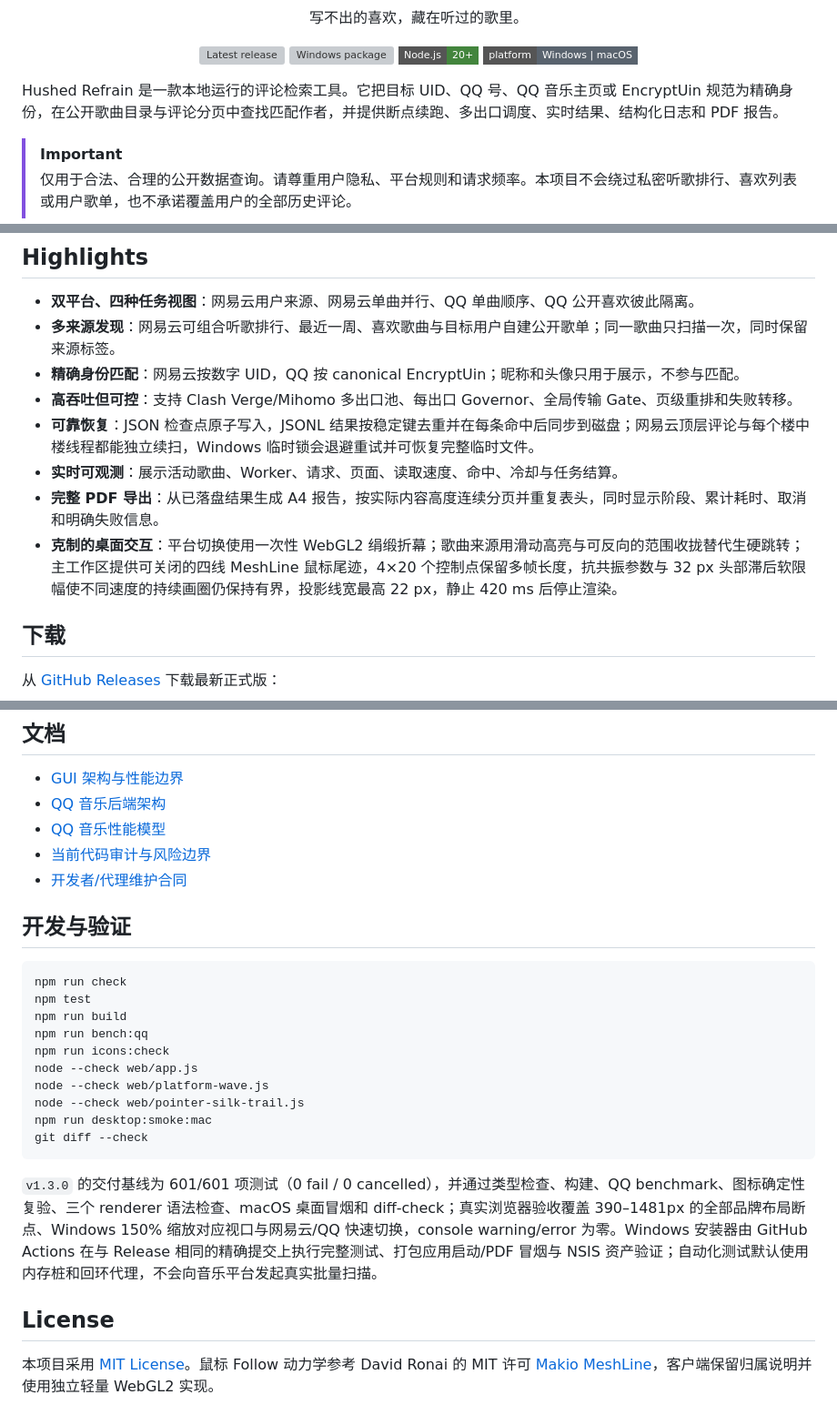
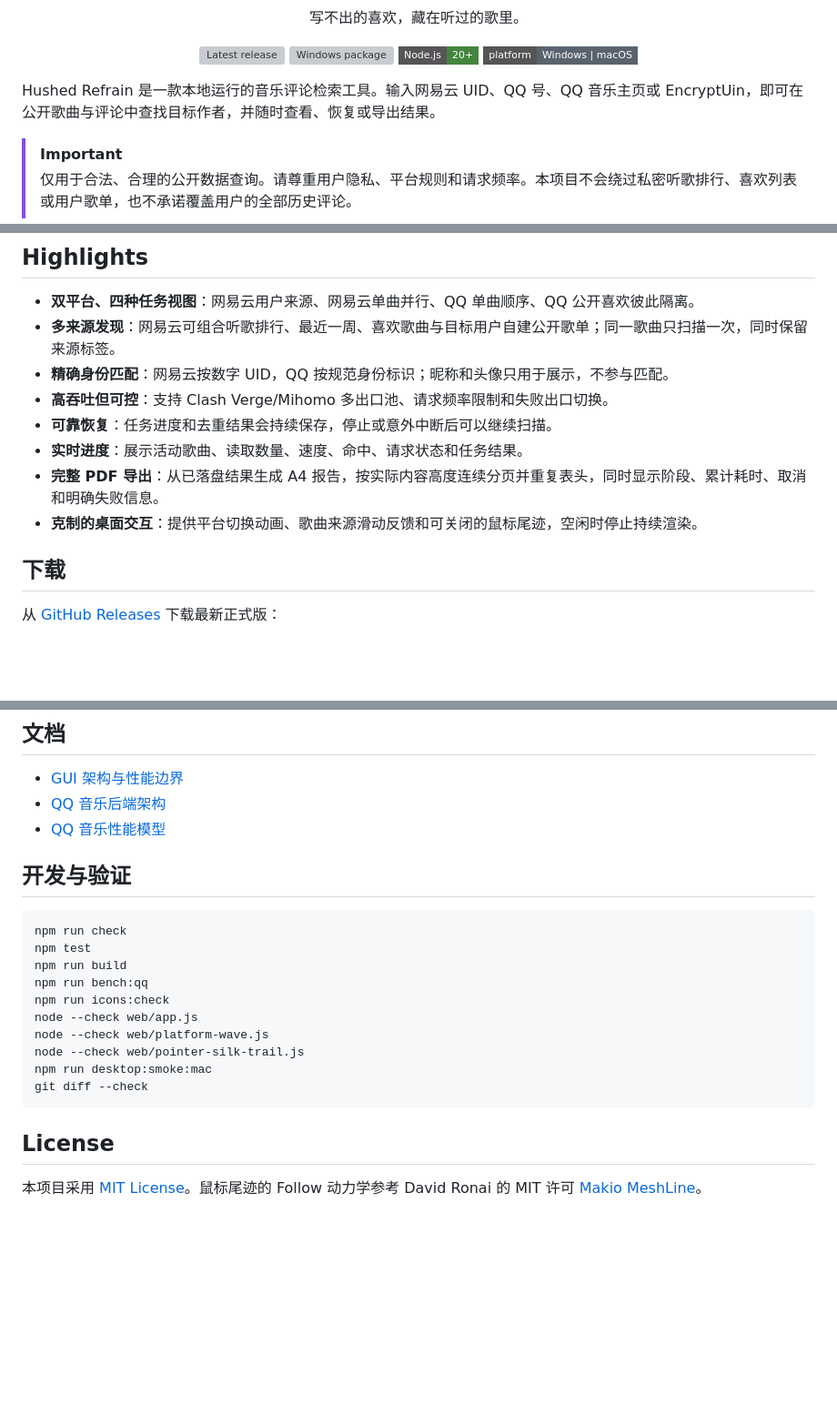
Before and after one commit to RocXOvO/hushed-refrain, a Markdown page: README.md, 3 parts joined by grey strips. Shown at 91% size. Drawn GitHub-style; badges without logos; blank space fills up the shorter version; grey boxes are pictures that could not be loaded.

````diff
--- a/README.md
+++ b/README.md
@@ -11,7 +11,7 @@
   </p>
 </div>
 
-Hushed Refrain 是一款本地运行的评论检索工具。它把目标 UID、QQ 号、QQ 音乐主页或 EncryptUin 规范为精确身份，在公开歌曲目录与评论分页中查找匹配作者，并提供断点续跑、多出口调度、实时结果、结构化日志和 PDF 报告。
+Hushed Refrain 是一款本地运行的音乐评论检索工具。输入网易云 UID、QQ 号、QQ 音乐主页或 EncryptUin，即可在公开歌曲与评论中查找目标作者，并随时查看、恢复或导出结果。
 
 > [!IMPORTANT]
 > 仅用于合法、合理的公开数据查询。请尊重用户隐私、平台规则和请求频率。本项目不会绕过私密听歌排行、喜欢列表或用户歌单，也不承诺覆盖用户的全部历史评论。
@@ -23,12 +23,12 @@ Hushed Refrain 是一款本地运行的评论检索工具。它把目标 UID、Q
 
 - **双平台、四种任务视图**：网易云用户来源、网易云单曲并行、QQ 单曲顺序、QQ 公开喜欢彼此隔离。
 - **多来源发现**：网易云可组合听歌排行、最近一周、喜欢歌曲与目标用户自建公开歌单；同一歌曲只扫描一次，同时保留来源标签。
-- **精确身份匹配**：网易云按数字 UID，QQ 按 canonical EncryptUin；昵称和头像只用于展示，不参与匹配。
-- **高吞吐但可控**：支持 Clash Verge/Mihomo 多出口池、每出口 Governor、全局传输 Gate、页级重排和失败转移。
-- **可靠恢复**：JSON 检查点原子写入，JSONL 结果按稳定键去重并在每条命中后同步到磁盘；网易云顶层评论与每个楼中楼线程都能独立续扫，Windows 临时锁会退避重试并可恢复完整临时文件。
-- **实时可观测**：展示活动歌曲、Worker、请求、页面、读取速度、命中、冷却与任务结算。
+- **精确身份匹配**：网易云按数字 UID，QQ 按规范身份标识；昵称和头像只用于展示，不参与匹配。
+- **高吞吐但可控**：支持 Clash Verge/Mihomo 多出口池、请求频率限制和失败出口切换。
+- **可靠恢复**：任务进度和去重结果会持续保存，停止或意外中断后可以继续扫描。
+- **实时进度**：展示活动歌曲、读取数量、速度、命中、请求状态和任务结果。
 - **完整 PDF 导出**：从已落盘结果生成 A4 报告，按实际内容高度连续分页并重复表头，同时显示阶段、累计耗时、取消和明确失败信息。
-- **克制的桌面交互**：平台切换使用一次性 WebGL2 绢缎折幕；歌曲来源用滑动高亮与可反向的范围收拢替代生硬跳转；主工作区提供可关闭的四线 MeshLine 鼠标尾迹，4×20 个控制点保留多帧长度，抗共振参数与 32 px 头部滞后软限幅使不同速度的持续画圈仍保持有界，投影线宽最高 22 px，静止 420 ms 后停止渲染。
+- **克制的桌面交互**：提供平台切换动画、歌曲来源滑动反馈和可关闭的鼠标尾迹，空闲时停止持续渲染。
 
 ## 下载
 
@@ -133,8 +128,6 @@ npm run start -- --help
 - [GUI 架构与性能边界](docs/platform-gui-architecture.md)
 - [QQ 音乐后端架构](docs/qq-music-architecture.md)
 - [QQ 音乐性能模型](docs/qq-music-performance-review.md)
-- [当前代码审计与风险边界](docs/code-audit.md)
-- [开发者/代理维护合同](AGENTS.md)
 
 ## 开发与验证
 
@@ -151,8 +144,6 @@ npm run desktop:smoke:mac
 git diff --check
 ```
 
-`v1.3.0` 的交付基线为 601/601 项测试（0 fail / 0 cancelled），并通过类型检查、构建、QQ benchmark、图标确定性复验、三个 renderer 语法检查、macOS 桌面冒烟和 diff-check；真实浏览器验收覆盖 390–1481px 的全部品牌布局断点、Windows 150% 缩放对应视口与网易云/QQ 快速切换，console warning/error 为零。Windows 安装器由 GitHub Actions 在与 Release 相同的精确提交上执行完整测试、打包应用启动/PDF 冒烟与 NSIS 资产验证；自动化测试默认使用内存桩和回环代理，不会向音乐平台发起真实批量扫描。
-
 ## License
 
-本项目采用 [MIT License](LICENSE)。鼠标 Follow 动力学参考 David Ronai 的 MIT 许可 [Makio MeshLine](https://github.com/Makio64/makio-meshline)，客户端保留归属说明并使用独立轻量 WebGL2 实现。
+本项目采用 [MIT License](LICENSE)。鼠标尾迹的 Follow 动力学参考 David Ronai 的 MIT 许可 [Makio MeshLine](https://github.com/Makio64/makio-meshline)。
````
Also changed, not shown: other parts of README.md (+17 -22 lines).
